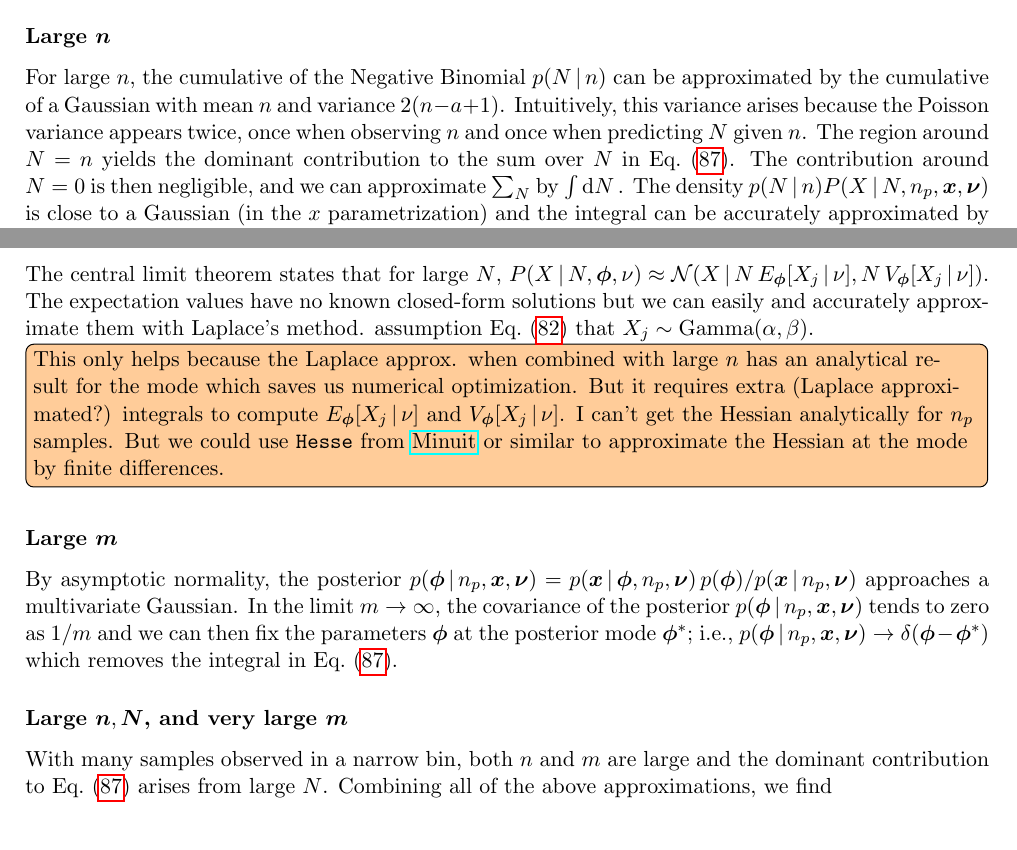
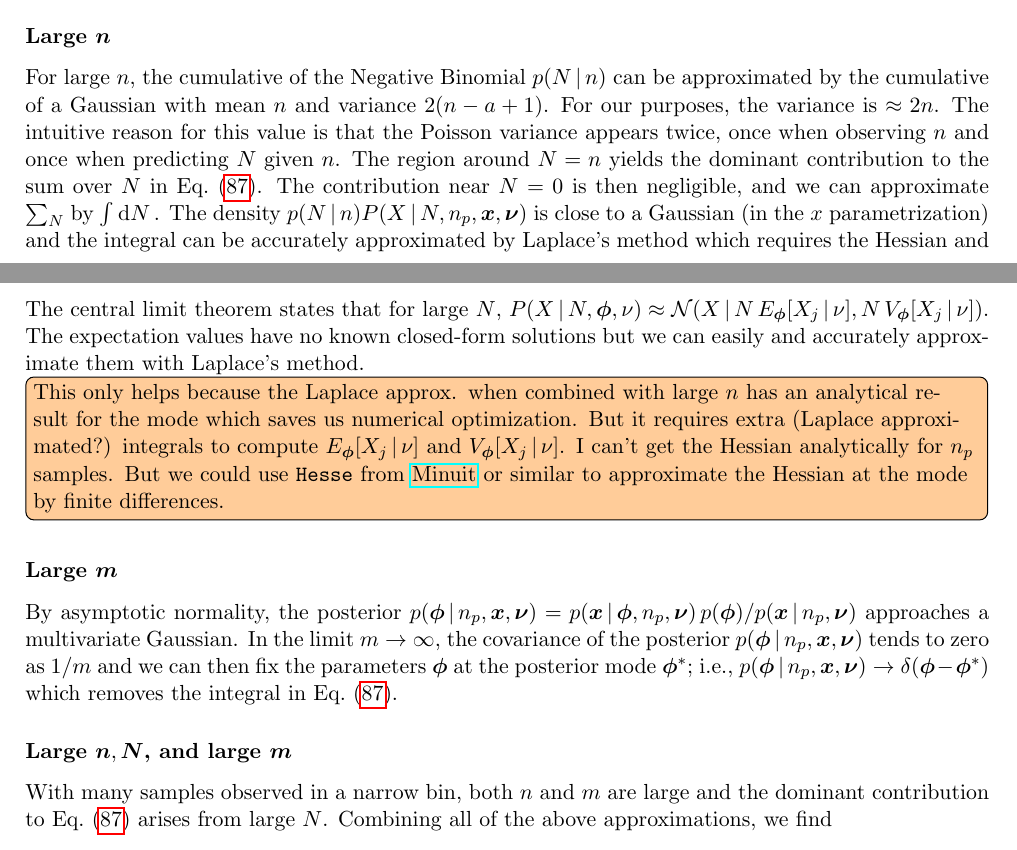
Before and after one commit to tardis-sn-archive/statistics-notes, a LaTeX document (hans/bayes-tardis-luminosity-prediction.tex): two parts of pages 18 and 19 of 21, joined at a grey line, cut so that both start at the same text. Compiled offline with pdfLaTeX.

Commit message:
[draft] Clarify approximations

```diff
--- a/hans/bayes-tardis-luminosity-prediction.tex
+++ b/hans/bayes-tardis-luminosity-prediction.tex
@@ -1472,12 +1472,13 @@ parameter space spanned by $n$, $N$, and $m$. %
 
 For large $n$, the cumulative of the Negative Binomial $p(N \cond n)$
 can be approximated by the cumulative of a Gaussian with mean $n$ and
-variance $2 (n - a + 1)$. Intuitively, this variance arises because the
-Poisson variance appears twice, once when observing $n$ and once when
-predicting $N$ given $n$.  The region around $N=n$ yields the dominant
-contribution to the sum over $N$ in \refeq{gmd}. The contribution
-around $N=0$ is then negligible, and we can approximate $\sum_N$ by
-$\int \rmdx{N}$. The density $p(N \cond n) P(X \cond N, \npack, \bmx,
+variance $2 (n - a + 1)$. For our purposes, the variance is $ \approx
+2 n$. The intuitive reason for this value is that the Poisson variance
+appears twice, once when observing $n$ and once when predicting $N$
+given $n$.  The region around $N=n$ yields the dominant contribution
+to the sum over $N$ in \refeq{gmd}. The contribution near $N=0$ is
+then negligible, and we can approximate $\sum_N$ by $\int
+\rmdx{N}$. The density $p(N \cond n) P(X \cond N, \npack, \bmx,
 \bmnu)$ is close to a Gaussian (in the $x$ parametrization) and the
 integral can be accurately approximated by Laplace's method which
 requires the Hessian and the mode.
@@ -1504,8 +1505,6 @@ The central limit theorem states that for large $N$, $P(X \cond N,
 N \, V_\bmphi[X_j \cond \nu])$. The expectation values have no known
 closed-form solutions but we can easily and accurately approximate
 them with Laplace's method.
-% This is true independent of our model
-assumption \refeq{gmi} that $X_j \sim \GammaDist(\alpha, \beta)$.
 %
 \fred{This only helps because the Laplace approx. when combined with
   large $n$ has an analytical result for the mode which saves us
@@ -1527,7 +1526,7 @@ $m \to \infty$, the covariance of the posterior $p(\bmphi \cond
 parameters $\bmphi$ at the posterior mode $\bmphi^*$; i.e., $p(\bmphi
 \cond \npack, \bmx, \bmnu) \to \delta(\bmphi - \bmphi^*)$ which removes the integral in \refeq{gmd}.
 
-\subsubsection*{Large $\bmn, \bmN$,  and very large $\bmm$} \label{large-n-large-m}
+\subsubsection*{Large $\bmn, \bmN$,  and large $\bmm$} \label{large-n-large-m}
 
 With many samples observed in a narrow bin, both $n$ and $m$ are large
 and the dominant contribution to \refeq{gmd} arises from large
```
